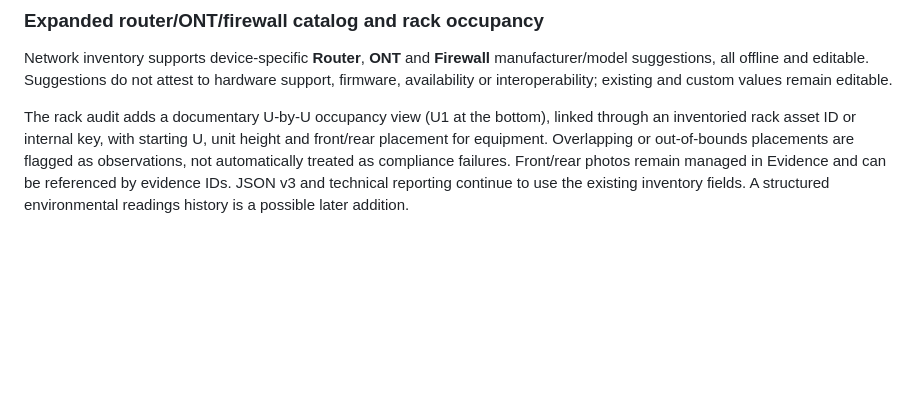
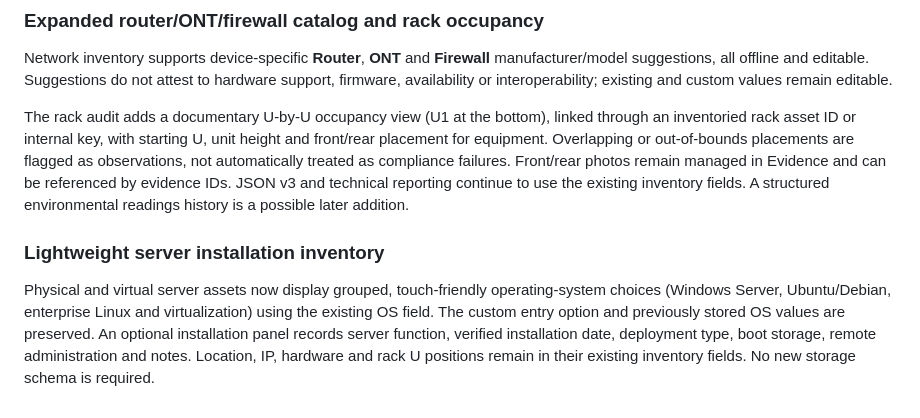
Before and after one commit to sempitern0/RabbitMole, a Markdown page: README.md, the part around the change. Rendered like a GitHub page; blank space fills up the shorter version.

Commit message:
docs: explain server operating-system selector and concise installation details

```diff
--- a/README.md
+++ b/README.md
@@ -256,3 +256,7 @@ The **Racks, CPD y seguridad física** control pack (10 controls, PHY-01–PHY-1
 Network inventory supports device-specific **Router**, **ONT** and **Firewall** manufacturer/model suggestions, all offline and editable. Suggestions do not attest to hardware support, firmware, availability or interoperability; existing and custom values remain editable.
 
 The rack audit adds a documentary U-by-U occupancy view (U1 at the bottom), linked through an inventoried rack asset ID or internal key, with starting U, unit height and front/rear placement for equipment. Overlapping or out-of-bounds placements are flagged as observations, not automatically treated as compliance failures. Front/rear photos remain managed in Evidence and can be referenced by evidence IDs. JSON v3 and technical reporting continue to use the existing inventory fields. A structured environmental readings history is a possible later addition.
+
+### Lightweight server installation inventory
+
+Physical and virtual server assets now display grouped, touch-friendly operating-system choices (Windows Server, Ubuntu/Debian, enterprise Linux and virtualization) using the existing OS field. The custom entry option and previously stored OS values are preserved. An optional installation panel records server function, verified installation date, deployment type, boot storage, remote administration and notes. Location, IP, hardware and rack U positions remain in their existing inventory fields. No new storage schema is required.
```
